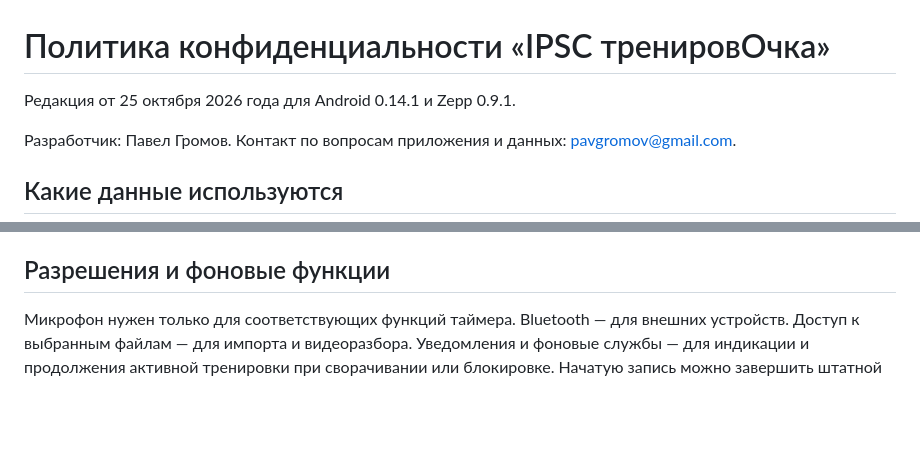
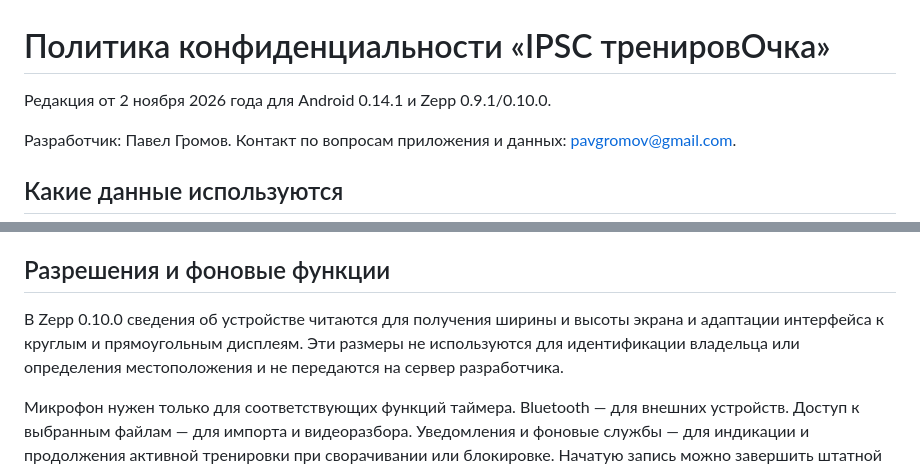
Before and after one commit to Gromov-Pavel/Projekts, a Markdown page: docs/store-release/privacy-policy.md, 2 parts joined by grey strips. Rendered like a GitHub page; blank space fills up the shorter version.

Commit message:
docs: explain Zepp 0.10 adaptive screen information

```diff
--- a/docs/store-release/privacy-policy.md
+++ b/docs/store-release/privacy-policy.md
@@ -1,6 +1,6 @@
 # Политика конфиденциальности «IPSC тренировОчка»
 
-Редакция от 25 октября 2026 года для Android 0.14.1 и Zepp 0.9.1.
+Редакция от 2 ноября 2026 года для Android 0.14.1 и Zepp 0.9.1/0.10.0.
 
 Разработчик: Павел Громов. Контакт по вопросам приложения и данных: pavgromov@gmail.com.
 
@@ -15,6 +15,8 @@ Bluetooth используется для поиска и подключения
 Приложение часов сохраняет локальные настройки, выбранное устройство и служебные сведения о паре. При работе через телефон Zepp Side Service передаёт состояние и команды локальному серверу Android внутри телефона. Связь подтверждается пользователем, служебные ключи сохраняются локально. Видео через этот мост не передаются. В прямом режиме часы работают с выбранным Bluetooth-таймером без переноса истории в телефон.
 
 ## Разрешения и фоновые функции
+
+В Zepp 0.10.0 сведения об устройстве читаются для получения ширины и высоты экрана и адаптации интерфейса к круглым и прямоугольным дисплеям. Эти размеры не используются для идентификации владельца или определения местоположения и не передаются на сервер разработчика.
 
 Микрофон нужен только для соответствующих функций таймера. Bluetooth — для внешних устройств. Доступ к выбранным файлам — для импорта и видеоразбора. Уведомления и фоновые службы — для индикации и продолжения активной тренировки при сворачивании или блокировке. Начатую запись можно завершить штатной кнопкой; принудительная остановка процесса прекращает её. Отказ от разрешений ограничивает соответствующую функцию, ручной ввод результатов не требует микрофона или внешнего таймера.
 
```
